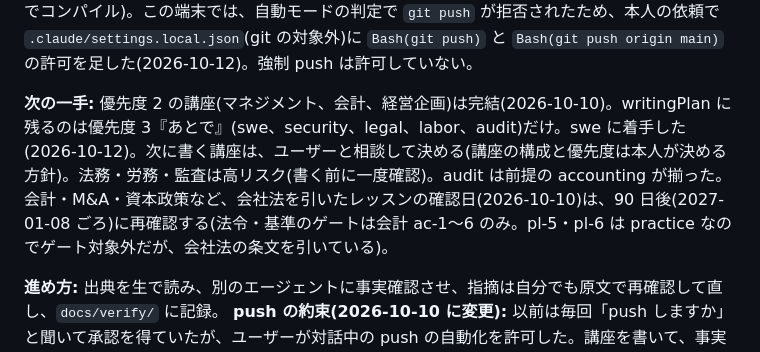
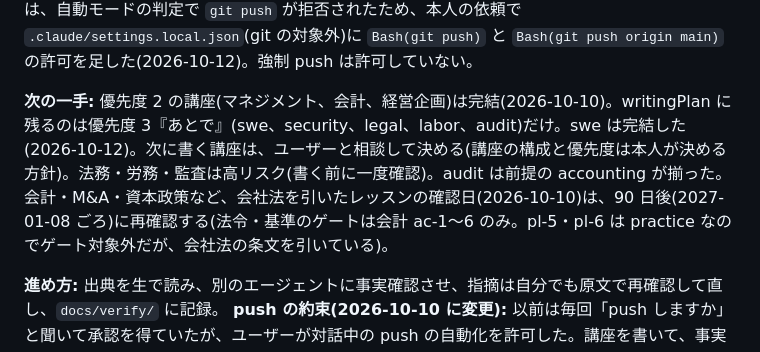
Before and after one commit to shn4pt/dokushu-academia, a Markdown page: docs/memory/project-writing-progress.md, the part around one of its changes. GitHub-like rendering.

```diff
--- a/docs/memory/project-writing-progress.md
+++ b/docs/memory/project-writing-progress.md
@@ -14,6 +14,6 @@ metadata:
 **Mac の環境(2026-10-12):** 既定の Node は v16 で、ビルドできない。`source ~/.nvm/nvm.sh && nvm use 22` してから npm を使う(nvm で v22 を入れた。既定は変えていない)。Playwright の Chromium は `npx playwright install chromium` で入れた。PDF は scratchpad に Swift の PDFKit で作った pdftext で読める(swiftc でコンパイル)。この端末では、自動モードの判定で `git push` が拒否されたため、本人の依頼で `.claude/settings.local.json`(git の対象外)に `Bash(git push)` と `Bash(git push origin main)` の許可を足した(2026-10-12)。強制 push は許可していない。
 
-**次の一手:** 優先度 2 の講座(マネジメント、会計、経営企画)は完結(2026-10-10)。writingPlan に残るのは優先度 3『あとで』(swe、security、legal、labor、audit)だけ。swe に着手した(2026-10-12)。次に書く講座は、ユーザーと相談して決める(講座の構成と優先度は本人が決める方針)。法務・労務・監査は高リスク(書く前に一度確認)。audit は前提の accounting が揃った。会計・M&A・資本政策など、会社法を引いたレッスンの確認日(2026-10-10)は、90 日後(2027-01-08 ごろ)に再確認する(法令・基準のゲートは会計 ac-1〜6 のみ。pl-5・pl-6 は practice なのでゲート対象外だが、会社法の条文を引いている)。
+**次の一手:** 優先度 2 の講座(マネジメント、会計、経営企画)は完結(2026-10-10)。writingPlan に残るのは優先度 3『あとで』(swe、security、legal、labor、audit)だけ。swe は完結した(2026-10-12)。次に書く講座は、ユーザーと相談して決める(講座の構成と優先度は本人が決める方針)。法務・労務・監査は高リスク(書く前に一度確認)。audit は前提の accounting が揃った。会計・M&A・資本政策など、会社法を引いたレッスンの確認日(2026-10-10)は、90 日後(2027-01-08 ごろ)に再確認する(法令・基準のゲートは会計 ac-1〜6 のみ。pl-5・pl-6 は practice なのでゲート対象外だが、会社法の条文を引いている)。
 
 **進め方:** 出典を生で読み、別のエージェントに事実確認させ、指摘は自分でも原文で再確認して直し、`docs/verify/` に記録。
 **push の約束(2026-10-10 に変更):** 以前は毎回「push しますか」と聞いて承認を得ていたが、ユーザーが対話中の push の自動化を許可した。講座を書いて、事実確認・記録まで終えたら、承認を待たずに commit → `npm run history` → push → デプロイ確認まで進めてよい。終わったあとに結果と確認の材料を報告する。
```
Also changed, not shown: other parts of docs/memory/project-writing-progress.md (+1 -1 lines).
